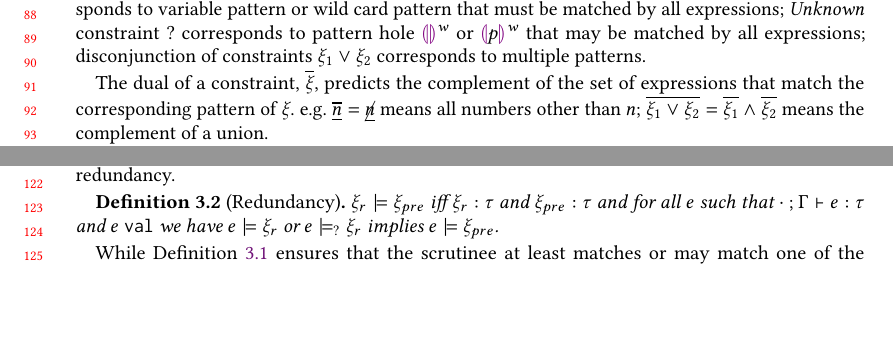
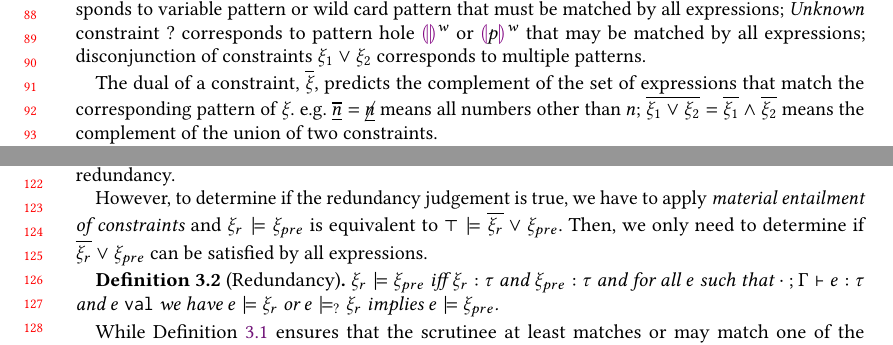
Before and after one commit to fplab/pattern-paper, a LaTeX paper (icfp-src/extended-abstract.tex): two parts of pages 2 and 3 of 5, joined at a grey line, cut so that both start at the same text, the shorter picture padded with empty space. Compiled offline with pdfLaTeX.

Commit message:
explain material entailment

```diff
--- a/icfp-src/extended-abstract.tex
+++ b/icfp-src/extended-abstract.tex
@@ -131,7 +131,7 @@ disconjunction of constraints $\cor{\xi_1}{\xi_2}$ corresponds to multiple patte
 
 The dual of a constraint, $\cdual{\xi}$, predicts the complement of the set of expressions that match the corresponding pattern of $\xi$.
 \eg $\cdual{\cnum{n}}=\cnotnum{n}$ means all numbers other than $n$;
-$\cdual{\cor{\xi_1}{\xi_2}}=\cand{\cdual{\xi_1}}{\cdual{\xi_2}}$ means the complement of a union.
+$\cdual{\cor{\xi_1}{\xi_2}}=\cand{\cdual{\xi_1}}{\cdual{\xi_2}}$ means the complement of the union of two constraints.
 
 To give an idea of how rules is related to constraints:
 in \Eqref{eq:pathole-exhaustive}, the corresponding constraint of two rules is $\cor{\cpair{\cinl{\ctruth}}{\ctruth}}{\cpair{\ctruth}{\cunknown}}$;
@@ -162,6 +162,8 @@ By comparing two constraints $\cpair{\cinl{\ctruth}}{\ctruth}$ and $\cpair{\cinl
 $\cmaysatisfy{e}{\cpair{\cinl{\cunknown}}{\cunknown}}$ implies $\csatisfy{e}{\cpair{\cinl{\ctruth}}{\ctruth}}$
 , which means that no matter how we fill the holes in $\hpair{\hinlp{\hehole{w_1}}}{\hehole{w_2}}$, all expressions that matches the completed pattern also matches $\hpair{\hinlp{x}}{\_}$. Hence, the second rule must be redundant.
 \Definitionref{defn:redundancy} gives the formal definition of redundancy.
+
+However, to determine if the redundancy judgement is true, we have to apply \emph{material entailment of constraints} and $\csatisfy{\xi_r}{\xi_{pre}}$ is equivalent to $\csatisfy{\ctruth}{\cor{\cdual{\xi_r}}{\xi_{pre}}}$. Then, we only need to determine if $\cor{\cdual{\xi_r}}{\xi_{pre}}$ can be satisfied by all expressions.
 
 \begin{defn}[Redundancy]
   \label{defn:redundancy}
```
Also changed, not shown: icfp-src/extended-abstract.pdf.
